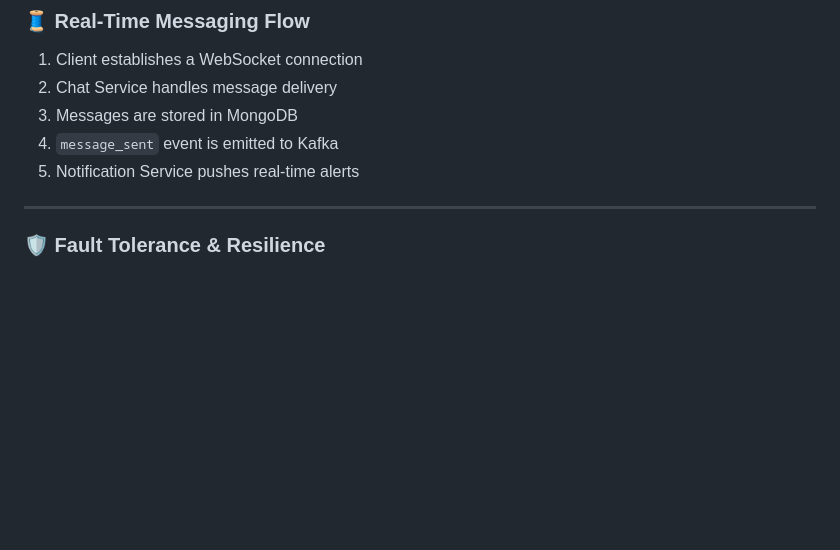
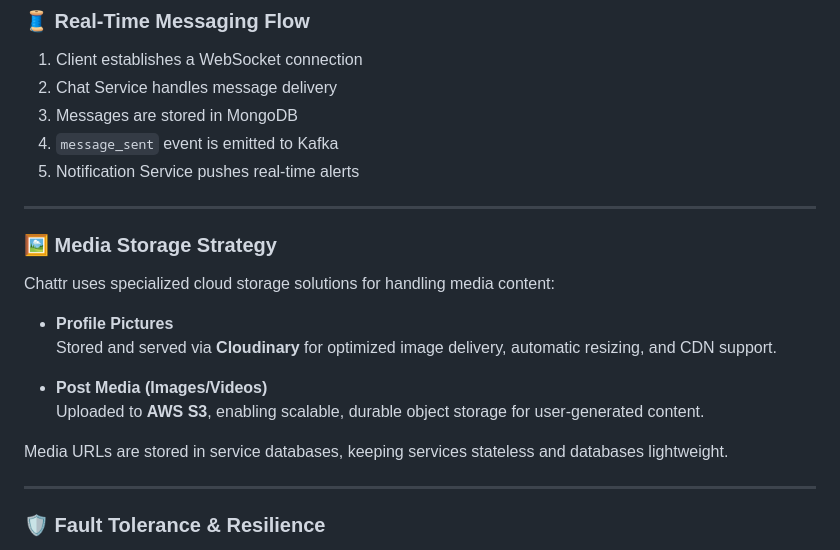
Before and after one commit to Ansalps/Chattr, a Markdown page: README.md, the part around the change. GitHub-like rendering; blank space fills up the shorter version.

Commit message:
Add media storage strategy to README
Added media storage strategy section detailing cloud solutions for profile pictures and post media.

```diff
--- a/README.md
+++ b/README.md
@@ -49,6 +49,20 @@ This ensures **low latency**, **high throughput**, and **eventual consistency**.
 3. Messages are stored in MongoDB
 4. `message_sent` event is emitted to Kafka
 5. Notification Service pushes real-time alerts
+
+---
+
+### 🖼 Media Storage Strategy
+
+Chattr uses specialized cloud storage solutions for handling media content:
+
+- **Profile Pictures**
+  Stored and served via **Cloudinary** for optimized image delivery, automatic resizing, and CDN support.
+
+- **Post Media (Images/Videos)**
+  Uploaded to **AWS S3**, enabling scalable, durable object storage for user-generated content.
+
+Media URLs are stored in service databases, keeping services stateless and databases lightweight.
 
 ---
 
```
